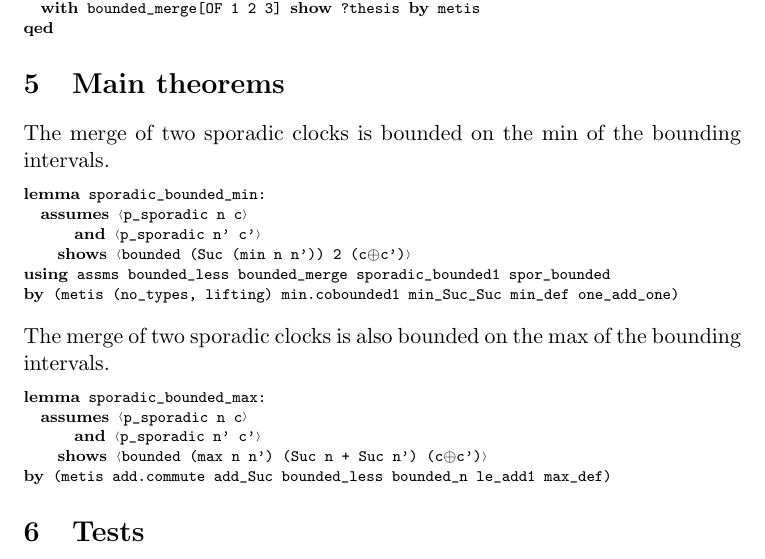
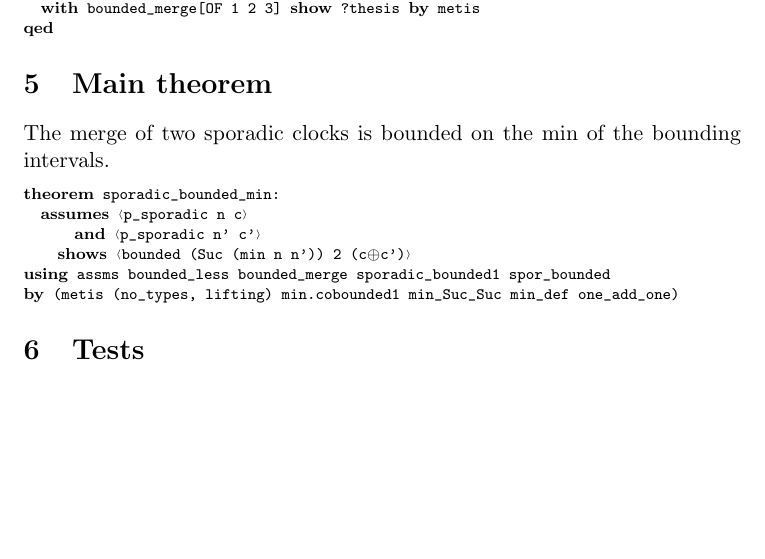
Before and after one commit to Frederic-Boulanger-UPS/Clocks, a LaTeX document (output/outline/root.tex, which reads output/outline/Clocks.tex): part of page 9 of 11 before the commit and part of page 9 of 10 after it, cut so that both start at the same text, the shorter picture padded with empty space. The pictures show the PDF file output/document/root.pdf that the author committed with the source.

Commit message:
Removed silly theorem.

```diff
--- a/output/outline/Clocks.tex
+++ b/output/outline/Clocks.tex
@@ -1343,7 +1343,7 @@ The merge of two sporadic clocks is bounded.%
 \begin{isamarkuptext}%
 The merge of two sporadic clocks is bounded on the min of the bounding intervals.%
 \end{isamarkuptext}\isamarkuptrue%
-\isacommand{lemma}\isamarkupfalse%
+\isacommand{theorem}\isamarkupfalse%
 \ sporadic{\isacharunderscore}bounded{\isacharunderscore}min{\isacharcolon}\isanewline
 \ \ \isakeyword{assumes}\ {\isacartoucheopen}p{\isacharunderscore}sporadic\ n\ c{\isacartoucheclose}\isanewline
 \ \ \ \ \ \ \isakeyword{and}\ {\isacartoucheopen}p{\isacharunderscore}sporadic\ n{\isacharprime}\ c{\isacharprime}{\isacartoucheclose}\isanewline
@@ -1358,29 +1358,6 @@ The merge of two sporadic clocks is bounded on the min of the bounding intervals
 \ assms\ bounded{\isacharunderscore}less\ bounded{\isacharunderscore}merge\ sporadic{\isacharunderscore}bounded{\isadigit{1}}\ spor{\isacharunderscore}bounded\isanewline
 \isacommand{by}\isamarkupfalse%
 \ {\isacharparenleft}metis\ {\isacharparenleft}no{\isacharunderscore}types{\isacharcomma}\ lifting{\isacharparenright}\ min{\isachardot}cobounded{\isadigit{1}}\ min{\isacharunderscore}Suc{\isacharunderscore}Suc\ min{\isacharunderscore}def\ one{\isacharunderscore}add{\isacharunderscore}one{\isacharparenright}%
-\endisatagproof
-{\isafoldproof}%
-%
-\isadelimproof
-%
-\endisadelimproof
-%
-\begin{isamarkuptext}%
-The merge of two sporadic clocks is also bounded on the max of the bounding intervals.%
-\end{isamarkuptext}\isamarkuptrue%
-\isacommand{lemma}\isamarkupfalse%
-\ sporadic{\isacharunderscore}bounded{\isacharunderscore}max{\isacharcolon}\isanewline
-\ \ \isakeyword{assumes}\ {\isacartoucheopen}p{\isacharunderscore}sporadic\ n\ c{\isacartoucheclose}\isanewline
-\ \ \ \ \ \ \isakeyword{and}\ {\isacartoucheopen}p{\isacharunderscore}sporadic\ n{\isacharprime}\ c{\isacharprime}{\isacartoucheclose}\isanewline
-\ \ \ \ \isakeyword{shows}\ {\isacartoucheopen}bounded\ {\isacharparenleft}max\ n\ n{\isacharprime}{\isacharparenright}\ {\isacharparenleft}Suc\ n\ {\isacharplus}\ Suc\ n{\isacharprime}{\isacharparenright}\ {\isacharparenleft}c{\isasymoplus}c{\isacharprime}{\isacharparenright}{\isacartoucheclose}\isanewline
-%
-\isadelimproof
-%
-\endisadelimproof
-%
-\isatagproof
-\isacommand{by}\isamarkupfalse%
-\ {\isacharparenleft}metis\ add{\isachardot}commute\ add{\isacharunderscore}Suc\ bounded{\isacharunderscore}less\ bounded{\isacharunderscore}n\ le{\isacharunderscore}add{\isadigit{1}}\ max{\isacharunderscore}def{\isacharparenright}%
 \endisatagproof
 {\isafoldproof}%
 %
```
Also changed, not shown: output/document/Clocks.tex (+168 -199 lines), docs/document.pdf, docs/outline.pdf, docs/session_graph.pdf, output/document.pdf, output/document/root.pdf, output/document/session_graph.pdf, output/outline.pdf, output/outline/root.pdf, output/outline/session_graph.pdf, output/outline/Clocks.tex (342 more changed lines), 5 other files.
